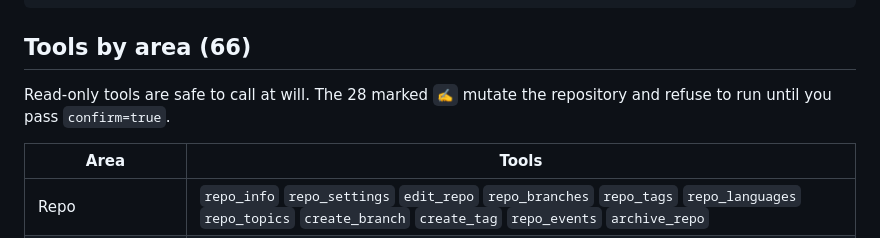
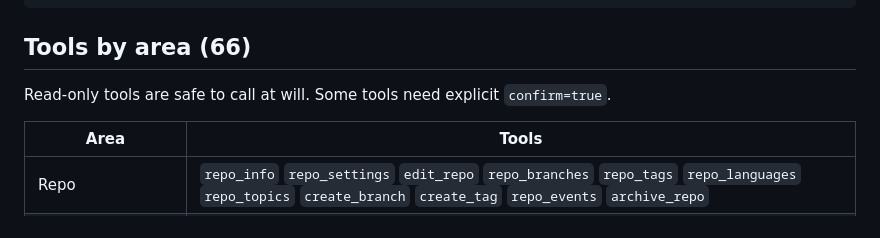
Before and after one commit to Engine-User/github-actions-mcp, a Markdown page: README.md, the part around the change. Rendered like a GitHub page.

```diff
--- a/README.md
+++ b/README.md
@@ -65,8 +65,7 @@ Start with `github-actions_whoami` when a call fails — it reports config, toke
 
 ## Tools by area (66)
 
-Read-only tools are safe to call at will. The 28 marked `✍` mutate the repository and
-refuse to run until you pass `confirm=true`.
+Read-only tools are safe to call at will. Some tools need explicit `confirm=true`.
 
 | Area | Tools |
 | --- | --- |
```
